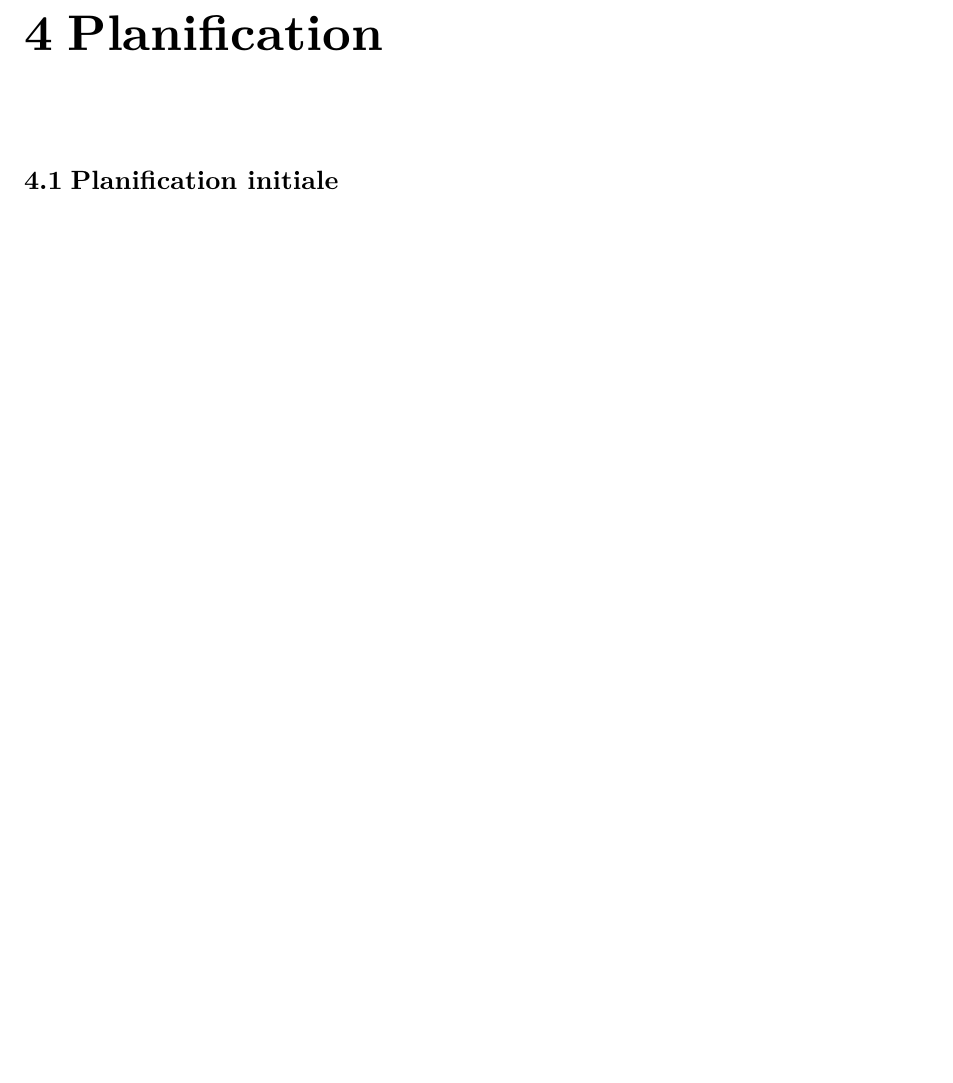
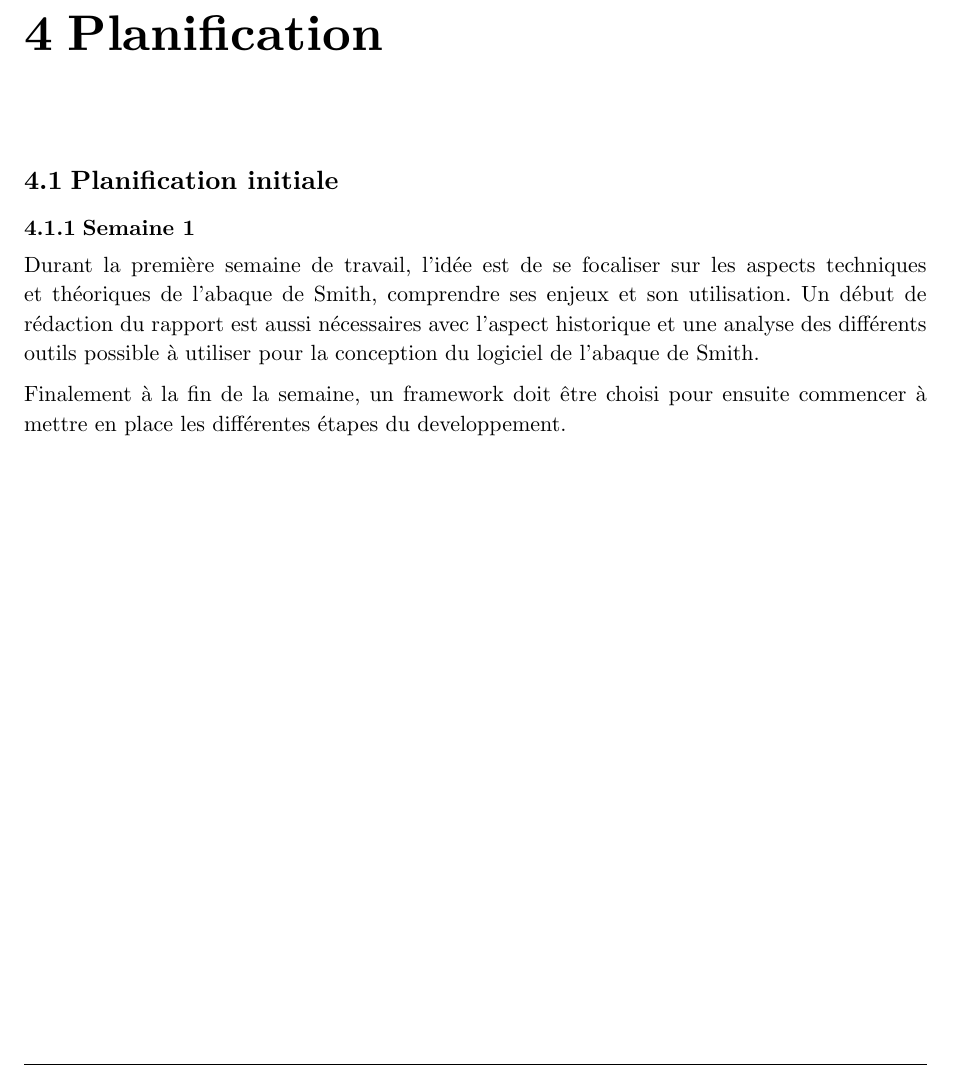
Before and after one commit to Neroil/TB_Smith_Charts, a Typst document (rapport_typst/main.typ, which reads rapport_typst/chapters/planification.typ): part of page 31 of 47, cut so that both start at the same text, the shorter picture padded with empty space. Compiled offline with Typst 0.15.

Commit message:
planif init

```diff
--- a/rapport_typst/chapters/planification.typ
+++ b/rapport_typst/chapters/planification.typ
@@ -1,2 +1,8 @@
 = Planification <planification>
 == Planification initiale <planification-initiale>
+
+=== Semaine 1
+
+Durant la première semaine de travail, l'idée est de se focaliser sur les aspects techniques et théoriques de l'abaque de Smith, comprendre ses enjeux et son utilisation. Un début de rédaction du rapport est aussi nécessaires avec l'aspect historique et une analyse des différents outils possible à utiliser pour la conception du logiciel de l'abaque de Smith.
+
+Finalement à la fin de la semaine, un framework doit être choisi pour ensuite commencer à mettre en place les différentes étapes du developpement.
```
